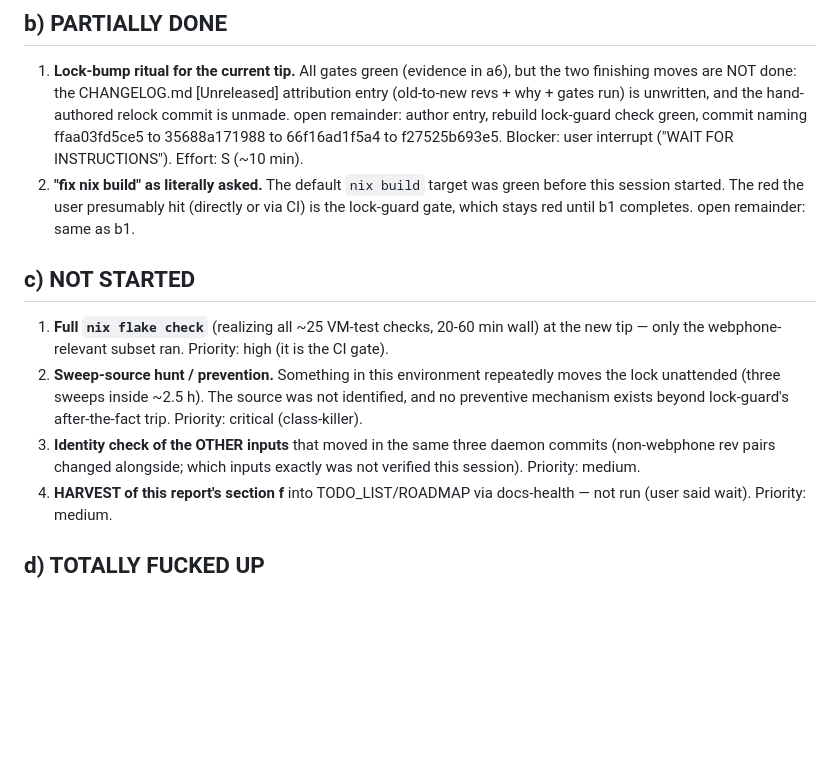
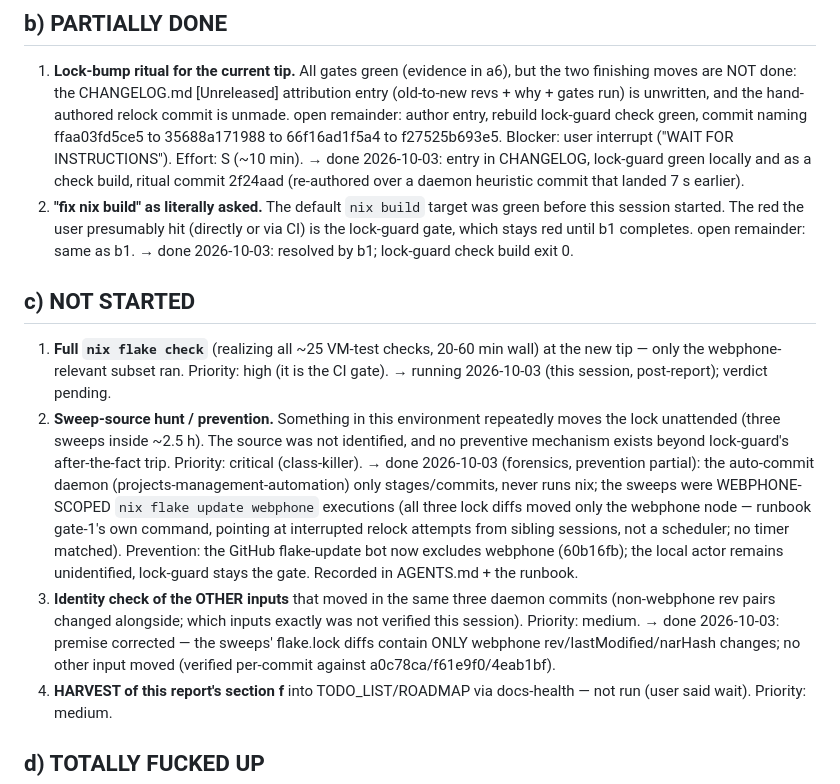
Before and after one commit to LarsArtmann/nix-international-telephony, a Markdown page: docs/status/2026-10-03_00-35_webphone-lock-sweeps-lock-guard-ritual.md, the part around the change. Drawn GitHub-style; blank space fills up the shorter version.

Commit message:
docs(status): resolve the lock-sweep report's open items
The ritual and its commit are done (lock-guard green both locally and
as a check build); the sweep forensics close the source hunt — the
sweeps were webphone-scoped `nix flake update webphone` runs (only the
webphone node moved in all three daemon commits), the committer daemon
never runs nix, and the GitHub bot now excludes webphone. The
other-inputs premise is corrected; the full-flake-check row stays
pending until the running gate finishes.

💘 Generated with Crush

Assisted-by: Crush:glm-5.3

```diff
--- a/docs/status/2026-10-03_00-35_webphone-lock-sweeps-lock-guard-ritual.md
+++ b/docs/status/2026-10-03_00-35_webphone-lock-sweeps-lock-guard-ritual.md
@@ -67,23 +67,40 @@ the hand-authored commit remain, held per "WAIT FOR INSTRUCTIONS".
    author entry, rebuild lock-guard check green, commit naming
    ffaa03fd5ce5 to 35688a171988 to 66f16ad1f5a4 to f27525b693e5.
    Blocker: user interrupt ("WAIT FOR INSTRUCTIONS"). Effort: S (~10 min).
+   → done 2026-10-03: entry in CHANGELOG, lock-guard green locally and
+   as a check build, ritual commit 2f24aad (re-authored over a daemon
+   heuristic commit that landed 7 s earlier).
 2. **"fix nix build" as literally asked.** The default `nix build` target
    was green before this session started. The red the user presumably hit
    (directly or via CI) is the lock-guard gate, which stays red until
    b1 completes. open remainder: same as b1.
+   → done 2026-10-03: resolved by b1; lock-guard check build exit 0.
 
 ## c) NOT STARTED
 
 1. **Full `nix flake check`** (realizing all ~25 VM-test checks, 20-60 min
    wall) at the new tip — only the webphone-relevant subset ran.
    Priority: high (it is the CI gate).
+   → running 2026-10-03 (this session, post-report); verdict pending.
 2. **Sweep-source hunt / prevention.** Something in this environment
    repeatedly moves the lock unattended (three sweeps inside ~2.5 h). The
    source was not identified, and no preventive mechanism exists beyond
    lock-guard's after-the-fact trip. Priority: critical (class-killer).
+   → done 2026-10-03 (forensics, prevention partial): the auto-commit
+   daemon (projects-management-automation) only stages/commits, never
+   runs nix; the sweeps were WEBPHONE-SCOPED `nix flake update webphone`
+   executions (all three lock diffs moved only the webphone node —
+   runbook gate-1's own command, pointing at interrupted relock
+   attempts from sibling sessions, not a scheduler; no timer matched).
+   Prevention: the GitHub flake-update bot now excludes webphone
+   (60b16fb); the local actor remains unidentified, lock-guard stays
+   the gate. Recorded in AGENTS.md + the runbook.
 3. **Identity check of the OTHER inputs** that moved in the same three
    daemon commits (non-webphone rev pairs changed alongside; which inputs
    exactly was not verified this session). Priority: medium.
+   → done 2026-10-03: premise corrected — the sweeps' flake.lock diffs
+   contain ONLY webphone rev/lastModified/narHash changes; no other
+   input moved (verified per-commit against a0c78ca/f61e9f0/4eab1bf).
 4. **HARVEST of this report's section f** into TODO_LIST/ROADMAP via
    docs-health — not run (user said wait). Priority: medium.
 
```
